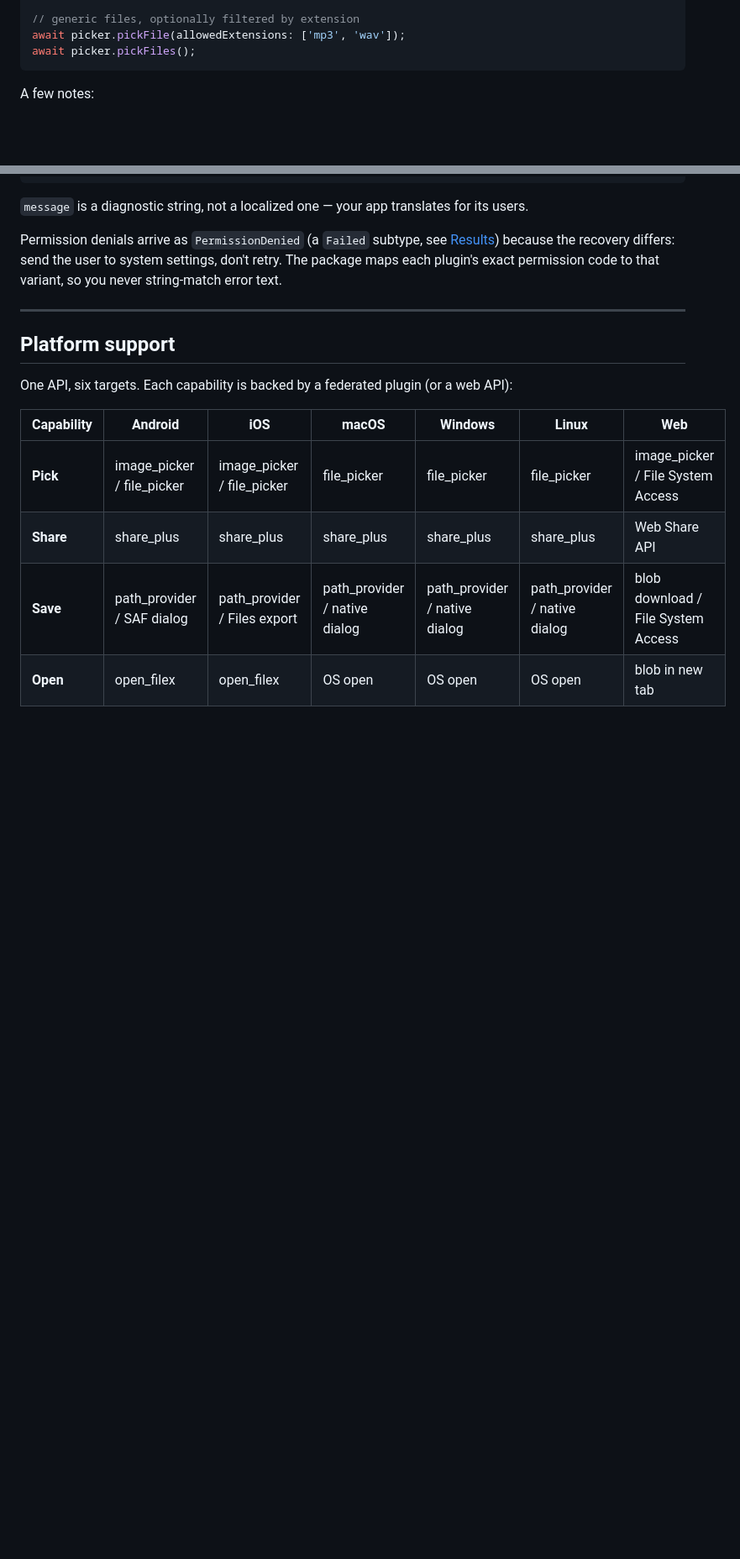
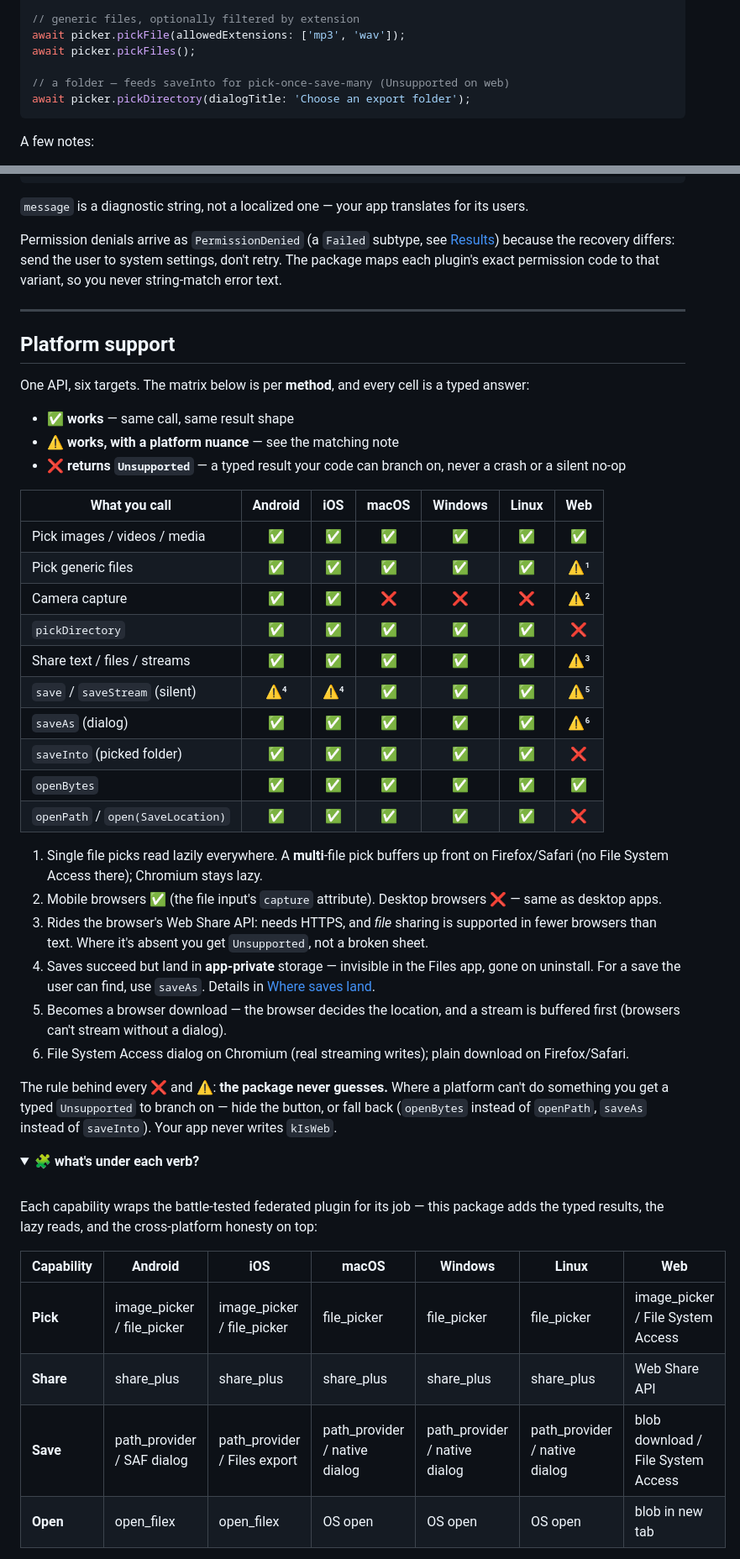
Before and after one commit to whuppi/device_io, a Markdown page: README.md, 2 parts joined by grey strips. Shown at 84% size. GitHub-like rendering; folded sections open; blank space fills up the shorter version.

Commit message:
docs: rewrite the platform-support section as a per-method matrix
- Per-method support matrix (✅ / ⚠️ with numbered notes / ❌ typed
  Unsupported) replaces the plugin-name table, which moves into the
  collapsed details block
- 'Browser support' rewritten in plain terms: the package checks what
  the user's browser can do per call and takes the best route
- pickDirectory added to the Pick examples
- Pointers to cellar_flutter where readers need app-internal storage
  rather than a user-facing save (save warning + Not in the box)

````diff
--- a/README.md
+++ b/README.md
@@ -238,6 +238,9 @@ await picker.pickMultipleMedia(limit: 10);  // images and/or videos
 // generic files, optionally filtered by extension
 await picker.pickFile(allowedExtensions: ['mp3', 'wav']);
 await picker.pickFiles();
+
+// a folder — feeds saveInto for pick-once-save-many (Unsupported on web)
+await picker.pickDirectory(dialogTitle: 'Choose an export folder');
 ```
 
 A few notes:
@@ -432,7 +435,40 @@ Permission denials arrive as `PermissionDenied` (a `Failed` subtype, see [Result
 
 ## Platform support
 
-One API, six targets. Each capability is backed by a federated plugin (or a web API):
+One API, six targets. The matrix below is per **method**, and every cell is a typed answer:
+
+- ✅ **works** — same call, same result shape
+- ⚠️ **works, with a platform nuance** — see the matching note
+- ❌ **returns `Unsupported`** — a typed result your code can branch on, never a crash or a silent no-op
+
+| What you call | Android | iOS | macOS | Windows | Linux | Web |
+|---|:-:|:-:|:-:|:-:|:-:|:-:|
+| Pick images / videos / media | ✅ | ✅ | ✅ | ✅ | ✅ | ✅ |
+| Pick generic files | ✅ | ✅ | ✅ | ✅ | ✅ | ⚠️¹ |
+| Camera capture | ✅ | ✅ | ❌ | ❌ | ❌ | ⚠️² |
+| `pickDirectory` | ✅ | ✅ | ✅ | ✅ | ✅ | ❌ |
+| Share text / files / streams | ✅ | ✅ | ✅ | ✅ | ✅ | ⚠️³ |
+| `save` / `saveStream` (silent) | ⚠️⁴ | ⚠️⁴ | ✅ | ✅ | ✅ | ⚠️⁵ |
+| `saveAs` (dialog) | ✅ | ✅ | ✅ | ✅ | ✅ | ⚠️⁶ |
+| `saveInto` (picked folder) | ✅ | ✅ | ✅ | ✅ | ✅ | ❌ |
+| `openBytes` | ✅ | ✅ | ✅ | ✅ | ✅ | ✅ |
+| `openPath` / `open(SaveLocation)` | ✅ | ✅ | ✅ | ✅ | ✅ | ❌ |
+
+1. Single file picks read lazily everywhere. A **multi**-file pick buffers up front on Firefox/Safari (no File System Access there); Chromium stays lazy.
+2. Mobile browsers ✅ (the file input's `capture` attribute). Desktop browsers ❌ — same as desktop apps.
+3. Rides the browser's Web Share API: needs HTTPS, and *file* sharing is supported in fewer browsers than text. Where it's absent you get `Unsupported`, not a broken sheet.
+4. Saves succeed but land in **app-private** storage — invisible in the Files app, gone on uninstall. For a save the user can find, use `saveAs`. Details in [Where saves land](#where-saves-land).
+5. Becomes a browser download — the browser decides the location, and a stream is buffered first (browsers can't stream without a dialog).
+6. File System Access dialog on Chromium (real streaming writes); plain download on Firefox/Safari.
+
+The rule behind every ❌ and ⚠️: **the package never guesses.** Where a platform can't do something you get a typed `Unsupported` to branch on — hide the button, or fall back (`openBytes` instead of `openPath`, `saveAs` instead of `saveInto`). Your app never writes `kIsWeb`.
+
+<details>
+<summary><b>🧩 what's under each verb?</b></summary>
+
+<br>
+
+Each capability wraps the battle-tested federated plugin for its job — this package adds the typed results, the lazy reads, and the cross-platform honesty on top:
 
 | Capability | Android | iOS | macOS | Windows | Linux | Web |
 |---|---|---|---|---|---|---|
````
Also changed, not shown: other parts of README.md (+4 -18 lines).
